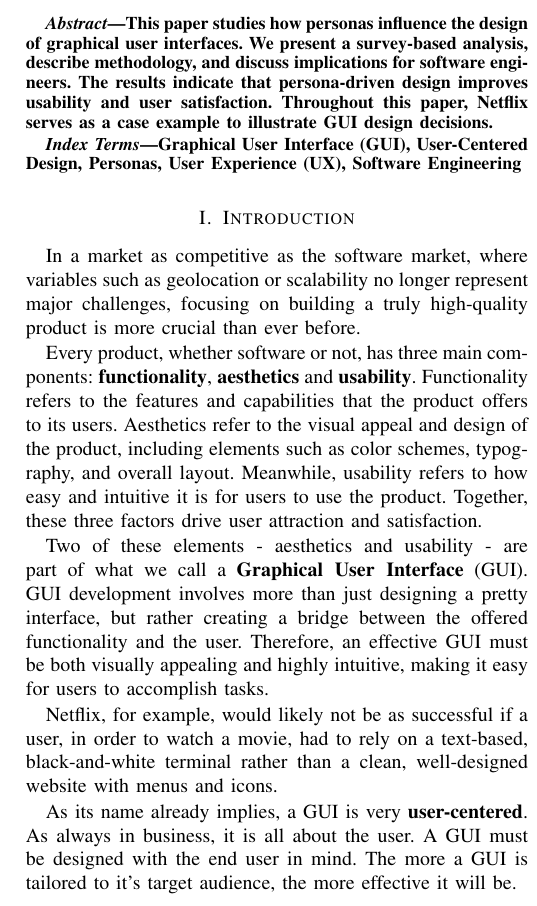
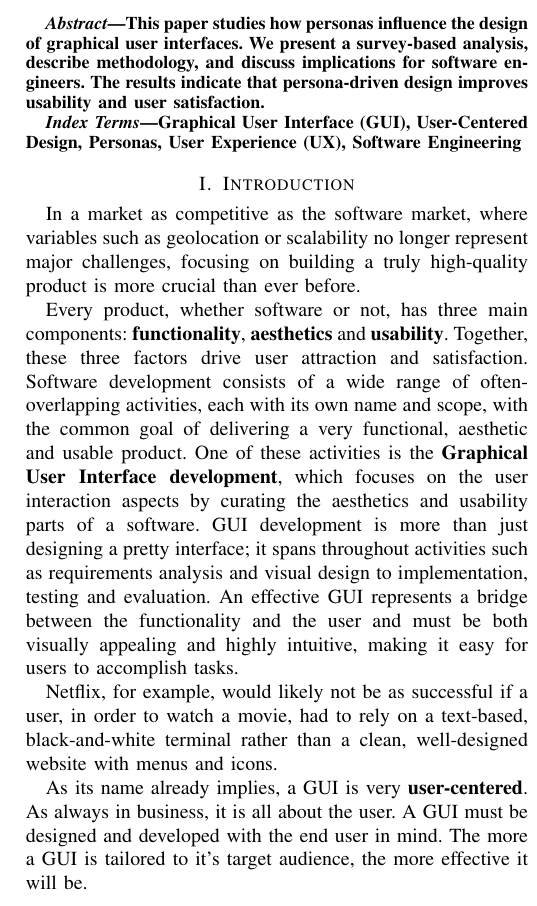
Before and after one commit to alelomuz/How-personas-influence-GUI-development, a LaTeX paper (Project/paper.tex): part of one column of page 1 of 3, cut so that both start at the same text. Compiled offline with pdfLaTeX; a missing font is replaced by an installed copy or a similar font; a LaTeX package or settings file that is missing is left out.

Commit message:
introduction update

```diff
--- a/Project/paper.tex
+++ b/Project/paper.tex
@@ -59,7 +59,6 @@
 % Summarizes the main contribution, methodology, and results in 150–250 words
 \begin{abstract}
 This paper studies how personas influence the design of graphical user interfaces. We present a survey-based analysis, describe methodology, and discuss implications for software engineers. The results indicate that persona-driven design improves usability and user satisfaction.
-Throughout this paper, Netflix serves as a case example to illustrate GUI design decisions.
 \end{abstract}
 
 % TODO
@@ -72,17 +71,15 @@ Graphical User Interface (GUI), User-Centered Design, Personas, User Experience
 % Importance of high-quality products in a very competitive market
 In a market as competitive as the software market, where variables such as geolocation or scalability no longer represent major challenges, focusing on building a truly high-quality product is more crucial than ever before.
 
-% Three main components of a product
-Every product, whether software or not, has three main components: \textbf{functionality}, \textbf{aesthetics} and \textbf{usability}. Functionality refers to the features and capabilities that the product offers to its users. Aesthetics refer to the visual appeal and design of the product, including elements such as color schemes, typography, and overall layout. Meanwhile, usability refers to how easy and intuitive it is for users to use the product. Together, these three factors drive user attraction and satisfaction.
 
 % What is a GUI
-Two of these elements - aesthetics and usability - are part of what we call a \textbf{Graphical User Interface} (GUI). GUI development involves more than just designing a pretty interface, but rather creating a bridge between the offered functionality and the user. Therefore, an effective GUI must be both visually appealing and highly intuitive, making it easy for users to accomplish tasks.
+Every product, whether software or not, has three main components: \textbf{functionality}, \textbf{aesthetics} and \textbf{usability}. Together, these three factors drive user attraction and satisfaction. Software development consists of a wide range of often-overlapping activities, each with its own name and scope, with the common goal of delivering a very functional, aesthetic and usable product. One of these activities is the \textbf{Graphical User Interface development}, which focuses on the user interaction aspects by curating the aesthetics and usability parts of a software. GUI development is more than just designing a pretty interface; it spans throughout activities such as requirements analysis and visual design to implementation, testing and evaluation. An effective GUI represents a bridge between the functionality and the user and must be both visually appealing and highly intuitive, making it easy for users to accomplish tasks.
 
 % Netflix without GUI -> not successful
 Netflix, for example, would likely not be as successful if a user, in order to watch a movie, had to rely on a text-based, black-and-white terminal rather than a clean, well-designed website with menus and icons.
 
 % GUI is user-centered
-As its name already implies, a GUI is very \textbf{user-centered}. As always in business, it is all about the user. A GUI must be designed with the end user in mind. The more a GUI is tailored to it's target audience, the more effective it will be.
+As its name already implies, a GUI is very \textbf{user-centered}. As always in business, it is all about the user. A GUI must be designed and developed with the end user in mind. The more a GUI is tailored to it's target audience, the more effective it will be.
 
 % Understand the user through demographics and personas
 To understand our customer base we use demographics and personas
```
Also changed, not shown: Project/paper.pdf, 3 other files.
